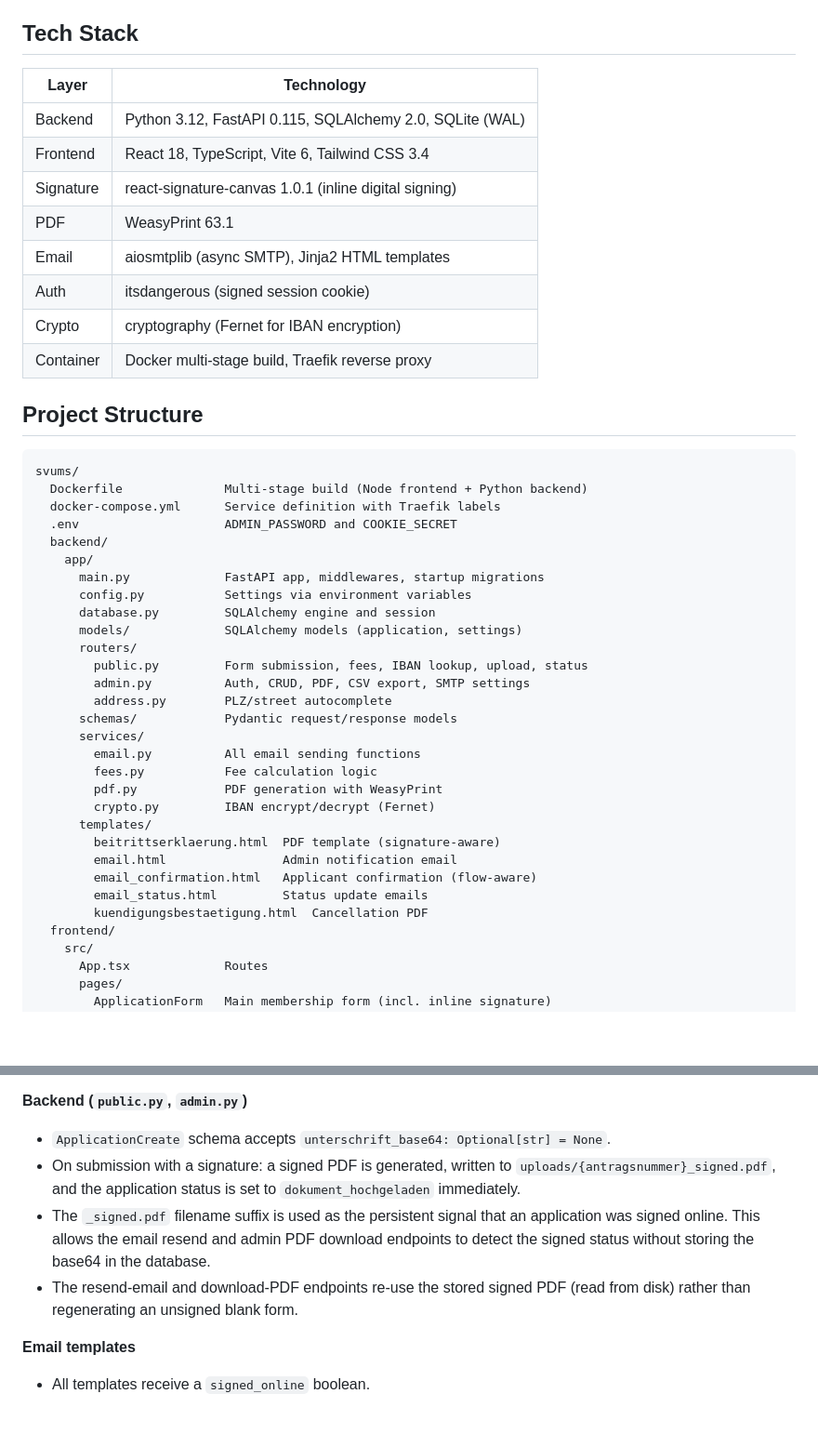
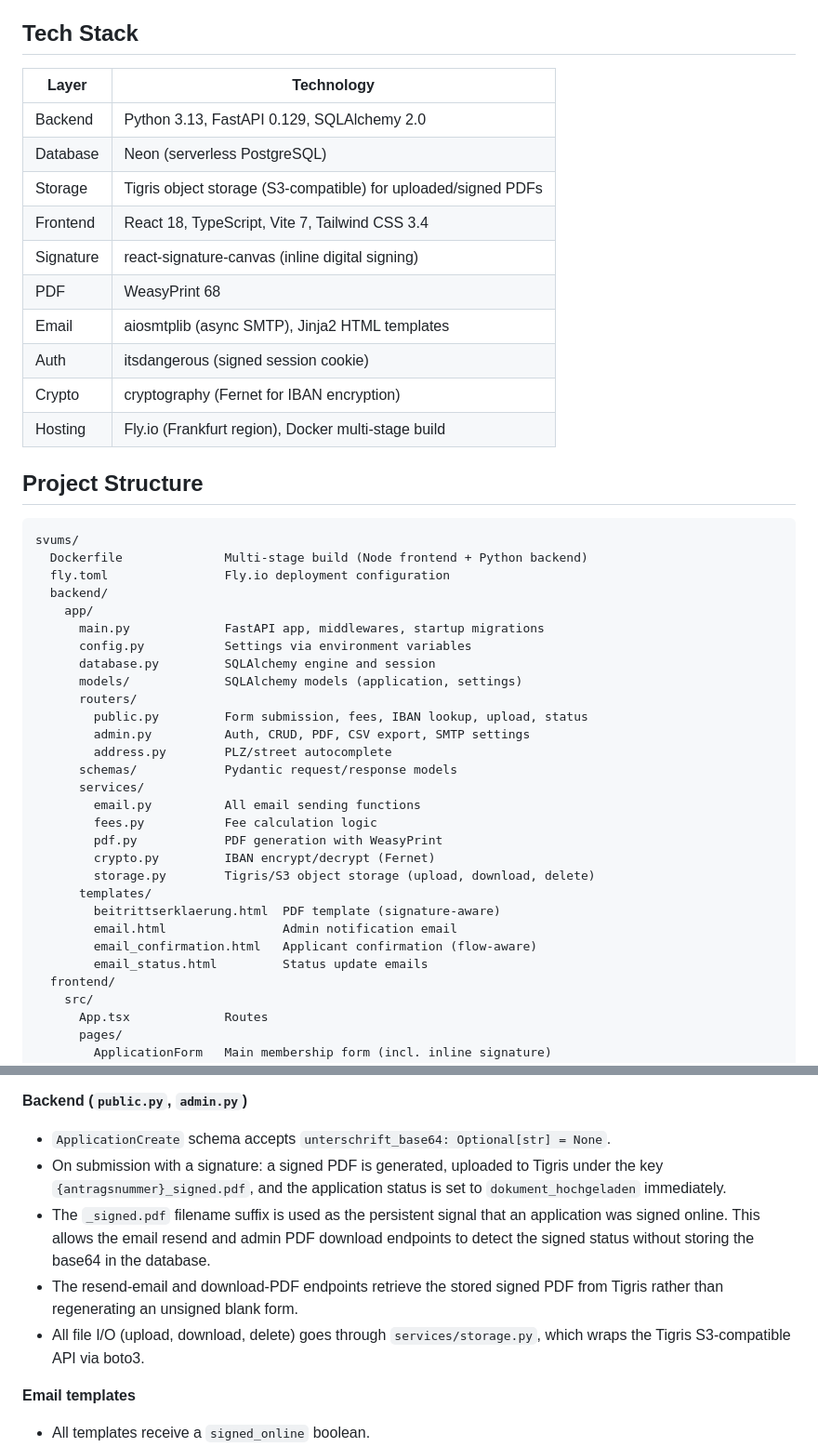
Before and after one commit to Paul1404/svums, a Markdown page: README.md, 2 parts joined by grey strips. Shown at 93% size. GitHub-like rendering; blank space fills up the shorter version.

````diff
--- a/README.md
+++ b/README.md
@@ -65,16 +65,18 @@ built-in admin panel.
 
 ## Tech Stack
 
-| Layer     | Technology                                                  |
-|-----------|-------------------------------------------------------------|
-| Backend   | Python 3.12, FastAPI 0.115, SQLAlchemy 2.0, SQLite (WAL)   |
-| Frontend  | React 18, TypeScript, Vite 6, Tailwind CSS 3.4             |
-| Signature | react-signature-canvas 1.0.1 (inline digital signing)      |
-| PDF       | WeasyPrint 63.1                                             |
-| Email     | aiosmtplib (async SMTP), Jinja2 HTML templates              |
-| Auth      | itsdangerous (signed session cookie)                        |
-| Crypto    | cryptography (Fernet for IBAN encryption)                   |
-| Container | Docker multi-stage build, Traefik reverse proxy             |
+| Layer     | Technology                                                       |
+|-----------|------------------------------------------------------------------|
+| Backend   | Python 3.13, FastAPI 0.129, SQLAlchemy 2.0                      |
+| Database  | Neon (serverless PostgreSQL)                                     |
+| Storage   | Tigris object storage (S3-compatible) for uploaded/signed PDFs  |
+| Frontend  | React 18, TypeScript, Vite 7, Tailwind CSS 3.4                  |
+| Signature | react-signature-canvas (inline digital signing)                  |
+| PDF       | WeasyPrint 68                                                    |
+| Email     | aiosmtplib (async SMTP), Jinja2 HTML templates                   |
+| Auth      | itsdangerous (signed session cookie)                             |
+| Crypto    | cryptography (Fernet for IBAN encryption)                        |
+| Hosting   | Fly.io (Frankfurt region), Docker multi-stage build              |
 
 
 ## Project Structure
@@ -82,8 +84,7 @@ built-in admin panel.
 ```
 svums/
   Dockerfile              Multi-stage build (Node frontend + Python backend)
-  docker-compose.yml      Service definition with Traefik labels
-  .env                    ADMIN_PASSWORD and COOKIE_SECRET
+  fly.toml                Fly.io deployment configuration
   backend/
     app/
       main.py             FastAPI app, middlewares, startup migrations
@@ -100,12 +101,12 @@ svums/
         fees.py           Fee calculation logic
         pdf.py            PDF generation with WeasyPrint
         crypto.py         IBAN encrypt/decrypt (Fernet)
+        storage.py        Tigris/S3 object storage (upload, download, delete)
       templates/
         beitrittserklaerung.html  PDF template (signature-aware)
         email.html                Admin notification email
         email_confirmation.html   Applicant confirmation (flow-aware)
         email_status.html         Status update emails
-        kuendigungsbestaetigung.html  Cancellation PDF
   frontend/
     src/
       App.tsx             Routes
@@ -356,15 +381,17 @@ alternative to the print/sign/upload flow. Key implementation details:
 
 **Backend (`public.py`, `admin.py`)**
 - `ApplicationCreate` schema accepts `unterschrift_base64: Optional[str] = None`.
-- On submission with a signature: a signed PDF is generated, written to
-  `uploads/{antragsnummer}_signed.pdf`, and the application status is set to
-  `dokument_hochgeladen` immediately.
+- On submission with a signature: a signed PDF is generated, uploaded to Tigris
+  under the key `{antragsnummer}_signed.pdf`, and the application status is set
+  to `dokument_hochgeladen` immediately.
 - The `_signed.pdf` filename suffix is used as the persistent signal that an
   application was signed online. This allows the email resend and admin PDF
   download endpoints to detect the signed status without storing the base64
   in the database.
-- The resend-email and download-PDF endpoints re-use the stored signed PDF
-  (read from disk) rather than regenerating an unsigned blank form.
+- The resend-email and download-PDF endpoints retrieve the stored signed PDF
+  from Tigris rather than regenerating an unsigned blank form.
+- All file I/O (upload, download, delete) goes through `services/storage.py`,
+  which wraps the Tigris S3-compatible API via boto3.
 
 **Email templates**
 - All templates receive a `signed_online` boolean.
````
Also changed, not shown: other parts of README.md (+45 -21 lines).
